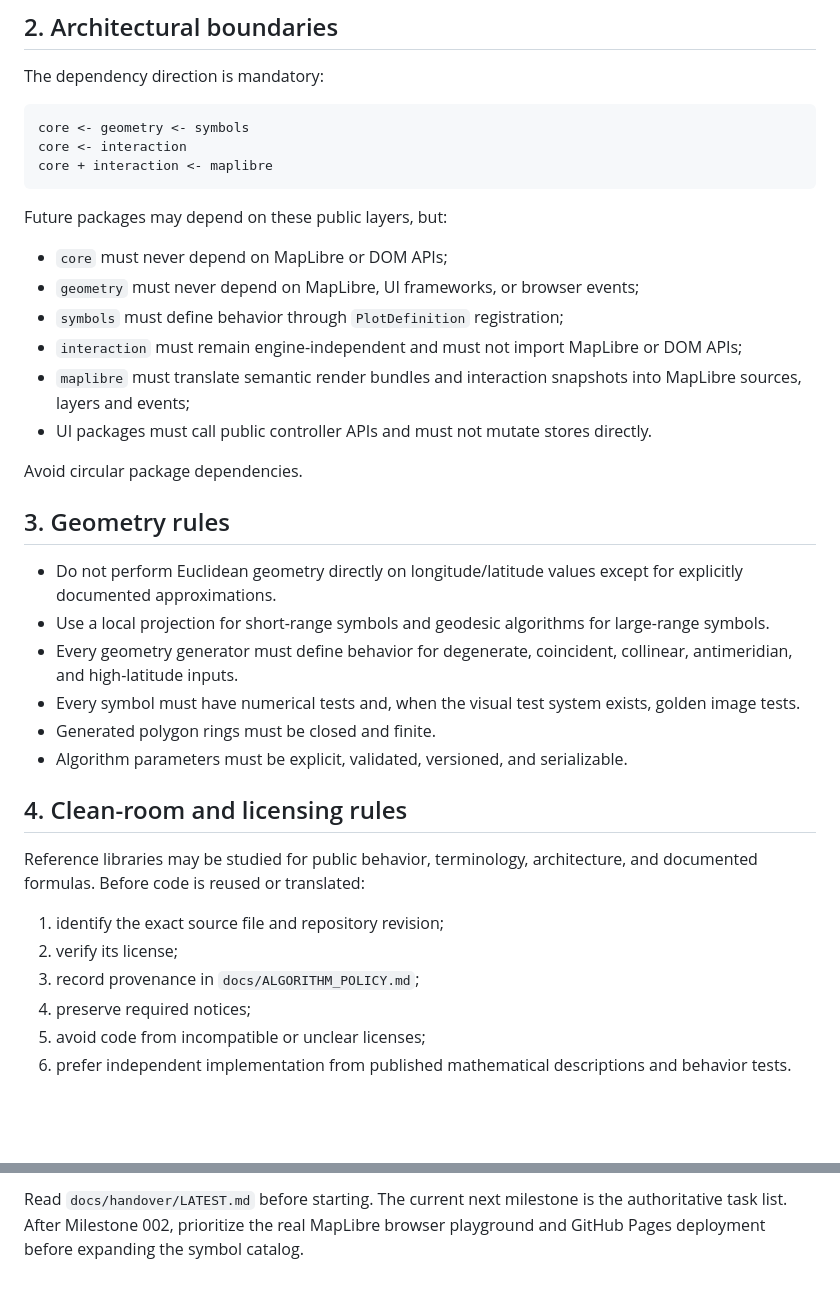
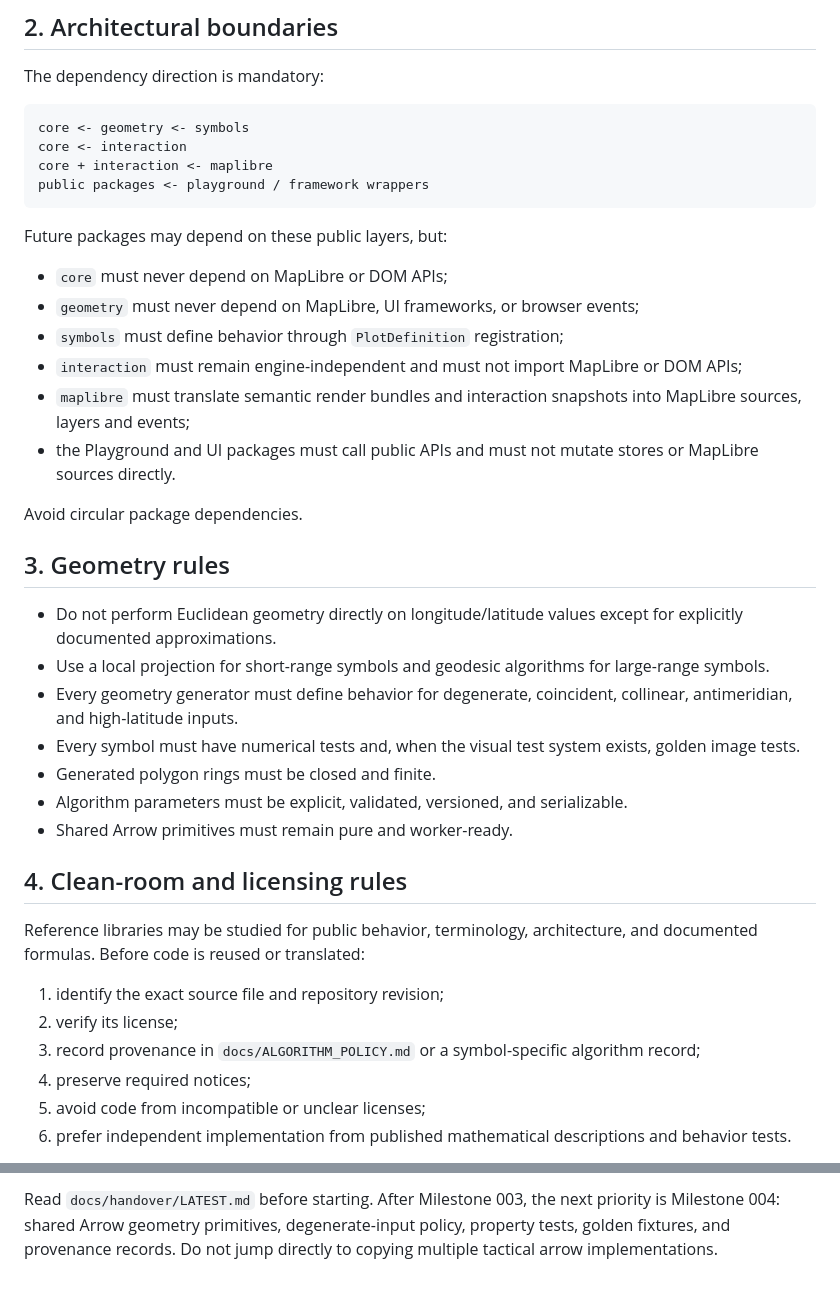
Before and after one commit to hujinghaoabcd/PlotLibre, a Markdown page: AGENTS.md, 2 parts joined by grey strips. Drawn GitHub-style; blank space fills up the shorter version.

````diff
--- a/AGENTS.md
+++ b/AGENTS.md
@@ -22,6 +22,7 @@ The dependency direction is mandatory:
 core <- geometry <- symbols
 core <- interaction
 core + interaction <- maplibre
+public packages <- playground / framework wrappers
 ```
 
 Future packages may depend on these public layers, but:
@@ -31,7 +32,7 @@ Future packages may depend on these public layers, but:
 - `symbols` must define behavior through `PlotDefinition` registration;
 - `interaction` must remain engine-independent and must not import MapLibre or DOM APIs;
 - `maplibre` must translate semantic render bundles and interaction snapshots into MapLibre sources, layers and events;
-- UI packages must call public controller APIs and must not mutate stores directly.
+- the Playground and UI packages must call public APIs and must not mutate stores or MapLibre sources directly.
 
 Avoid circular package dependencies.
 
@@ -43,6 +44,7 @@ Avoid circular package dependencies.
 - Every symbol must have numerical tests and, when the visual test system exists, golden image tests.
 - Generated polygon rings must be closed and finite.
 - Algorithm parameters must be explicit, validated, versioned, and serializable.
+- Shared Arrow primitives must remain pure and worker-ready.
 
 ## 4. Clean-room and licensing rules
 
@@ -50,7 +52,7 @@ Reference libraries may be studied for public behavior, terminology, architectur
 
 1. identify the exact source file and repository revision;
 2. verify its license;
-3. record provenance in `docs/ALGORITHM_POLICY.md`;
+3. record provenance in `docs/ALGORITHM_POLICY.md` or a symbol-specific algorithm record;
 4. preserve required notices;
 5. avoid code from incompatible or unclear licenses;
 6. prefer independent implementation from published mathematical descriptions and behavior tests.
@@ -116,2 +136,2 @@ Do not implement many symbol types before the shared geometry primitives, regist
 
-Read `docs/handover/LATEST.md` before starting. The current next milestone is the authoritative task list. After Milestone 002, prioritize the real MapLibre browser playground and GitHub Pages deployment before expanding the symbol catalog.
+Read `docs/handover/LATEST.md` before starting. After Milestone 003, the next priority is Milestone 004: shared Arrow geometry primitives, degenerate-input policy, property tests, golden fixtures, and provenance records. Do not jump directly to copying multiple tactical arrow implementations.
````
Also changed, not shown: other parts of AGENTS.md (+25 -7 lines).
